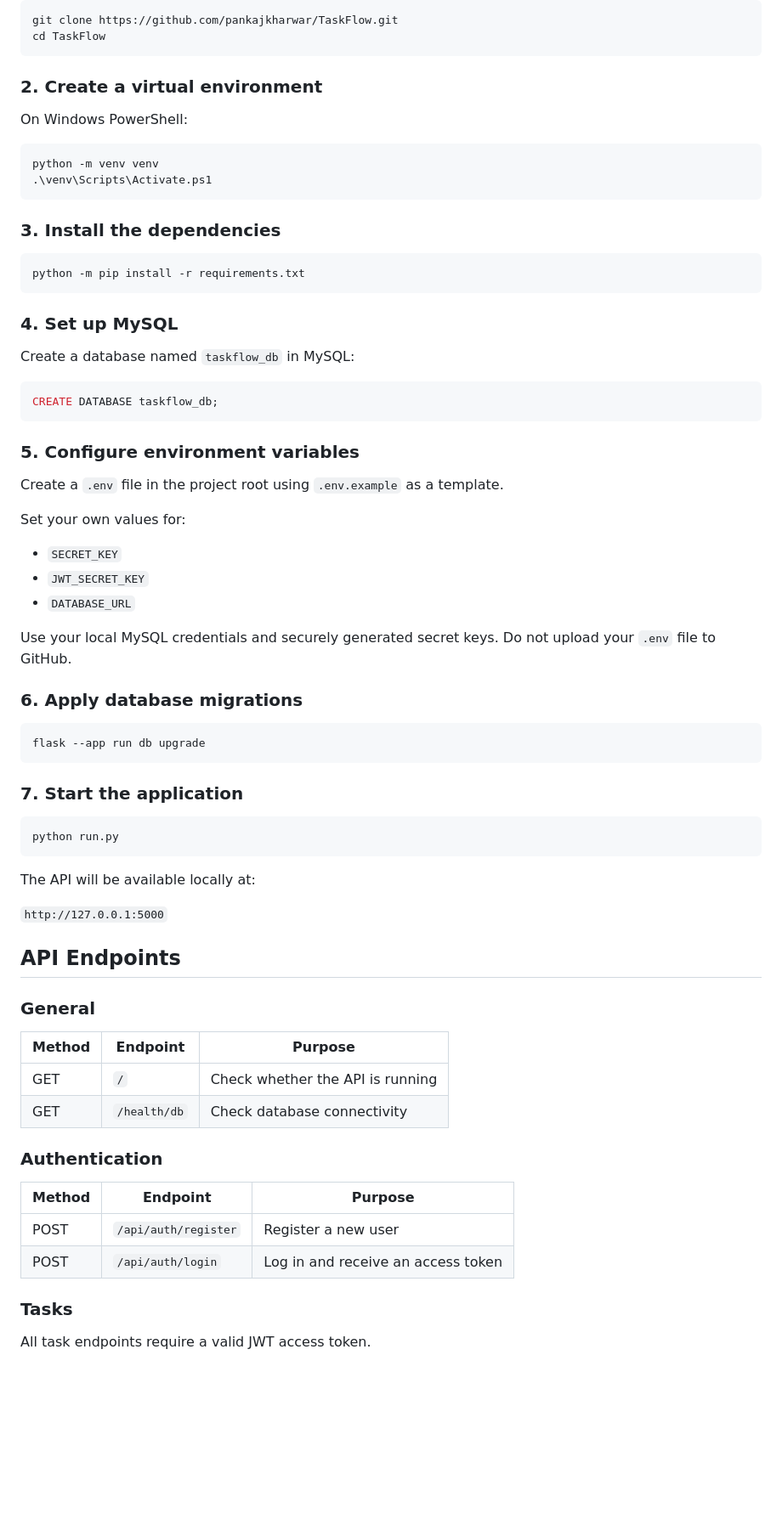
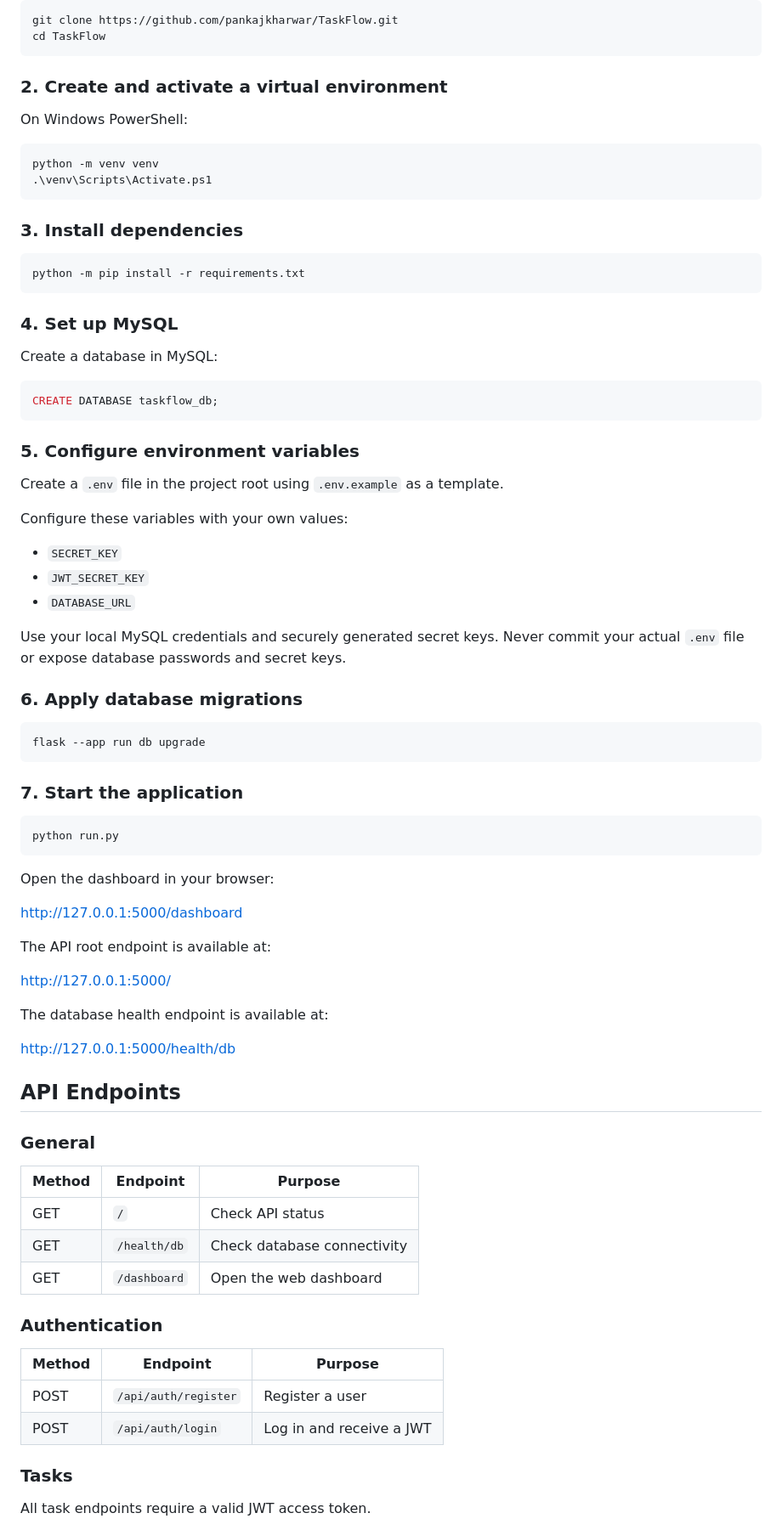
Before and after one commit to pankajkharwar/TaskFlow, a Markdown page: README.md, the part around one of its changes. Shown at 85% size. Drawn GitHub-style; blank space fills up the shorter version.

````diff
--- a/README.md
+++ b/README.md
@@ -62,7 +99,7 @@ git clone https://github.com/pankajkharwar/TaskFlow.git
 cd TaskFlow
 ```
 
-### 2. Create a virtual environment
+### 2. Create and activate a virtual environment
 
 On Windows PowerShell:
 
@@ -71,7 +108,7 @@ python -m venv venv
 .\venv\Scripts\Activate.ps1
 ```
 
-### 3. Install the dependencies
+### 3. Install dependencies
 
 ```bash
 python -m pip install -r requirements.txt
@@ -79,7 +116,7 @@ python -m pip install -r requirements.txt
 
 ### 4. Set up MySQL
 
-Create a database named `taskflow_db` in MySQL:
+Create a database in MySQL:
 
 ```sql
 CREATE DATABASE taskflow_db;
@@ -89,13 +126,13 @@ CREATE DATABASE taskflow_db;
 
 Create a `.env` file in the project root using `.env.example` as a template.
 
-Set your own values for:
+Configure these variables with your own values:
 
 - `SECRET_KEY`
 - `JWT_SECRET_KEY`
 - `DATABASE_URL`
 
-Use your local MySQL credentials and securely generated secret keys. Do not upload your `.env` file to GitHub.
+Use your local MySQL credentials and securely generated secret keys. Never commit your actual `.env` file or expose database passwords and secret keys.
 
 ### 6. Apply database migrations
 
@@ -109,9 +146,17 @@ flask --app run db upgrade
 python run.py
 ```
 
-The API will be available locally at:
+Open the dashboard in your browser:
 
-`http://127.0.0.1:5000`
+http://127.0.0.1:5000/dashboard
+
+The API root endpoint is available at:
+
+http://127.0.0.1:5000/
+
+The database health endpoint is available at:
+
+http://127.0.0.1:5000/health/db
 
 ## API Endpoints
 
@@ -119,15 +164,16 @@ The API will be available locally at:
 
 | Method | Endpoint | Purpose |
 |---|---|---|
-| GET | `/` | Check whether the API is running |
+| GET | `/` | Check API status |
 | GET | `/health/db` | Check database connectivity |
+| GET | `/dashboard` | Open the web dashboard |
 
 ### Authentication
 
 | Method | Endpoint | Purpose |
 |---|---|---|
-| POST | `/api/auth/register` | Register a new user |
-| POST | `/api/auth/login` | Log in and receive an access token |
+| POST | `/api/auth/register` | Register a user |
+| POST | `/api/auth/login` | Log in and receive a JWT |
 
 ### Tasks
 
````
Also changed, not shown: other parts of README.md (+68 -19 lines).
